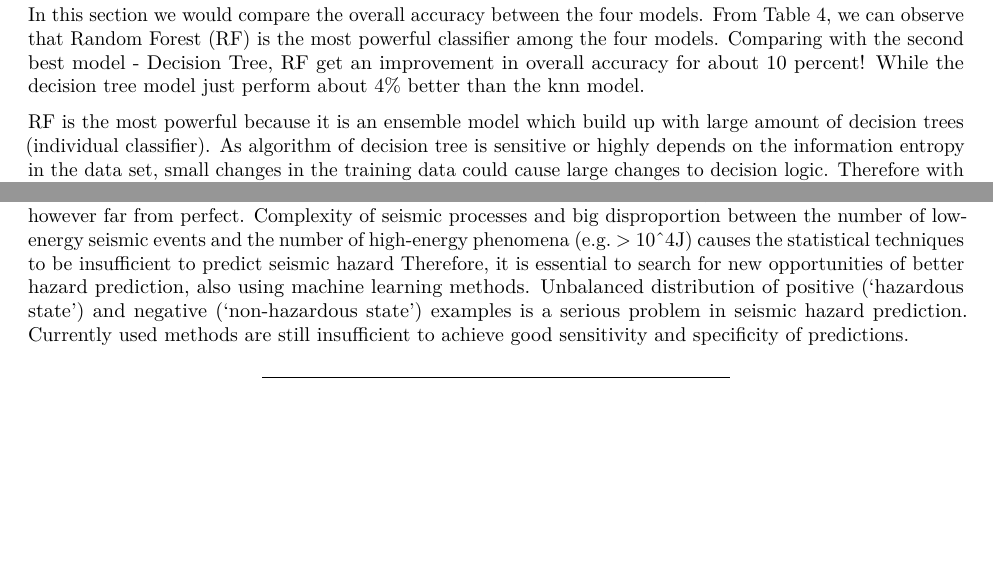
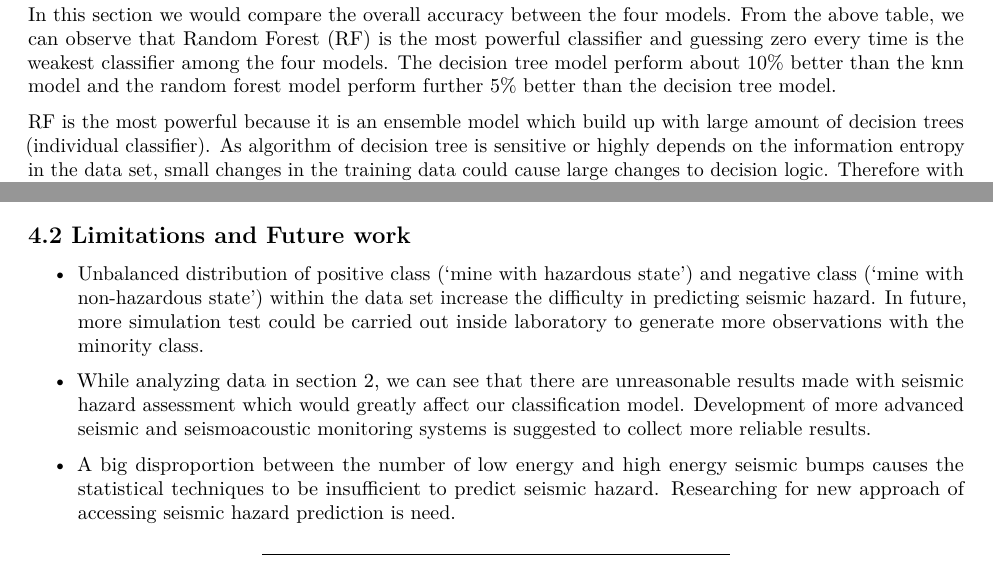
Before and after one commit to Mickey1018/Data_Science_Final_Project_Harvard, an R Markdown document (Report.Rmd): two parts of pages 19 and 22 of 23, joined at a grey line, cut so that both start at the same text, the shorter picture padded with empty space. Rendered offline with R 4.5, knitr and Pandoc, then LaTeX, with nearby package versions; some code elsewhere in the file could not run offline.

Commit message:
key steps

````diff
--- a/Report.Rmd
+++ b/Report.Rmd
@@ -752,7 +752,7 @@ df_acc <- data.frame(Model = c("All Zero", "KNN", "Decision Tree", "Random Fores
 kable(df_acc, caption = "Overall Accuracy in different Models")
 ```
 
-In this section we would compare the overall accuracy between the four models. From Table 4, we can observe that Random Forest (RF) is the most powerful classifier among the four models. Comparing with the second best model - Decision Tree, RF get an improvement in overall accuracy for about 10 percent! While the decision tree model just perform about 4% better than the knn model.
+In this section we would compare the overall accuracy between the four models. From the above table, we can observe that Random Forest (RF) is the most powerful classifier and guessing zero every time is the weakest classifier among the four models. The decision tree model perform about 10% better than the knn model and the random forest model perform further 5% better than the decision tree model.
 
 RF is the most powerful because it is an ensemble model which build up with large amount of decision trees (individual classifier). As algorithm of decision tree is sensitive or highly depends on the information entropy in the data set, small changes in the training data could cause large changes to decision logic. Therefore with only one decision tree, the model would suffer from the bias of data set easily. However in RF, the boostrap sampling allows classifiers to see different data also with different attributes, such kind of randomness lower the bias effects produced in the data set and hence give a more accurate result.
 
@@ -880,9 +877,0 @@ More and more advanced seismic and seismoacoustic monitoring systems allow a bet
-Accuracy of so far created methods is however far from perfect.
-Complexity of seismic processes and big disproportion between the number of low-energy seismic events and the number
-of high-energy phenomena (e.g. > 10^4J) causes the statistical techniques to be insufficient to predict
-seismic hazard
-Therefore, it is essential to search for new opportunities of better hazard prediction,
-also using machine learning methods.
-Unbalanced distribution of positive ('hazardous state') and negative
-('non-hazardous state') examples is a serious problem in seismic hazard prediction. Currently used
-methods are still insufficient to achieve good sensitivity and specificity of predictions.
@@ -889,3 +883,10 @@ methods are still insufficient to achieve good sensitivity and specificity of pr
+## 4.2 Limitations and Future work
+
+* Unbalanced distribution of positive class ('mine with hazardous state') and negative class ('mine with non-hazardous state') within the data set increase the difficulty in predicting seismic hazard. In future, more simulation test could be carried out inside laboratory to generate more observations with the minority class.
+
+* While analyzing data in section 2, we can see that there are unreasonable results made with seismic hazard assessment which would greatly affect our classification model. Development of more advanced seismic and seismoacoustic monitoring systems is suggested to collect more reliable results.
+
+* A big disproportion between the number of low energy and high energy seismic bumps causes the statistical techniques to be insufficient to predict seismic hazard. Researching for new approach of accessing seismic hazard prediction is need.
 
 ***
 
````
Also changed, not shown: Report.pdf, Report.Rmd (9 more changed lines).
